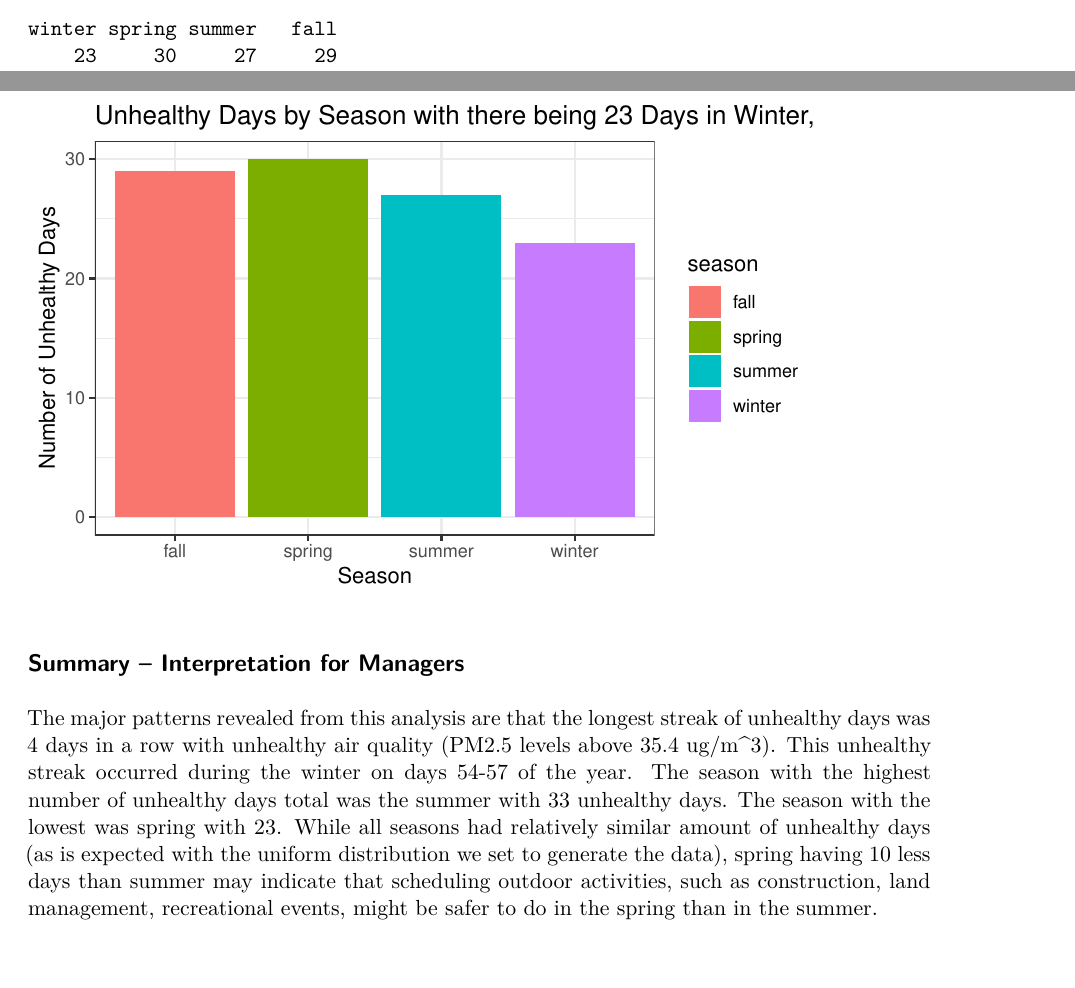
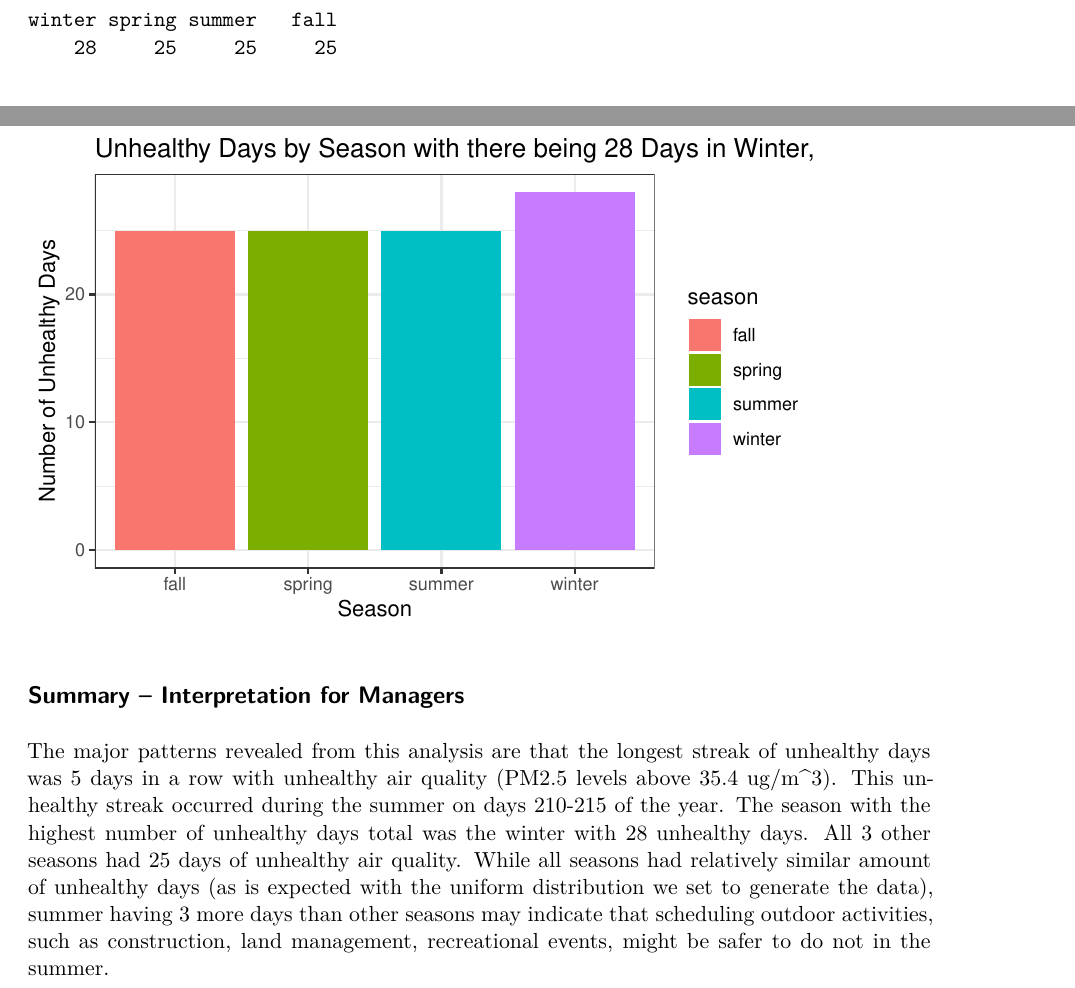
Before and after one commit to nat-atkins/ESM262_Atkins_Royal, a Quarto document (assn3_atkins.qmd): two parts of pages 4 and 6 of 6 before the commit and two parts of pages 5 and 6 of 6 after it, joined at a grey line, cut so that both start at the same text, the shorter picture padded with empty space. Rendered offline with R 4.5, knitr and Pandoc in place of Quarto, then LaTeX, with nearby package versions; code that draws random numbers runs with fixed seeds of ours.

Commit message:
complete assignment 3 (with values set.seeded)

```diff
--- a/assn3_atkins.qmd
+++ b/assn3_atkins.qmd
@@ -140,4 +141,4 @@
 
 ## Summary – Interpretation for Managers
 
-The major patterns revealed from this analysis are that the longest streak of unhealthy days was 4 days in a row with unhealthy air quality (PM2.5 levels above 35.4 ug/m\^3). This unhealthy streak occurred during the winter on days 54-57 of the year. The season with the highest number of unhealthy days total was the summer with 33 unhealthy days. The season with the lowest was spring with 23. While all seasons had relatively similar amount of unhealthy days (as is expected with the uniform distribution we set to generate the data), spring having 10 less days than summer may indicate that scheduling outdoor activities, such as construction, land management, recreational events, might be safer to do in the spring than in the summer.
+The major patterns revealed from this analysis are that the longest streak of unhealthy days was 5 days in a row with unhealthy air quality (PM2.5 levels above 35.4 ug/m\^3). This unhealthy streak occurred during the summer on days 210-215 of the year. The season with the highest number of unhealthy days total was the winter with 28 unhealthy days. All 3 other seasons had 25 days of unhealthy air quality. While all seasons had relatively similar amount of unhealthy days (as is expected with the uniform distribution we set to generate the data), summer having 3 more days than other seasons may indicate that scheduling outdoor activities, such as construction, land management, recreational events, might be safer to do not in the summer.
```
Also changed, not shown: assn3_atkins.pdf (added), assn3_atkins.qmd (1 more changed lines).
